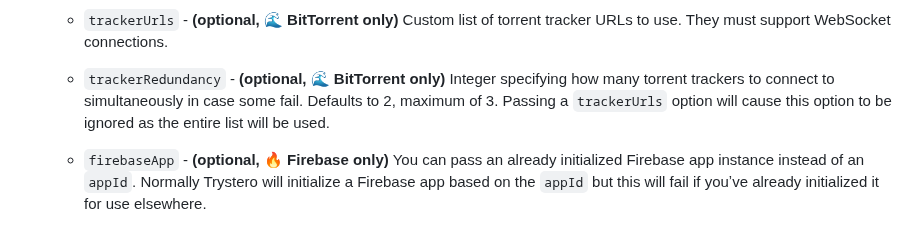
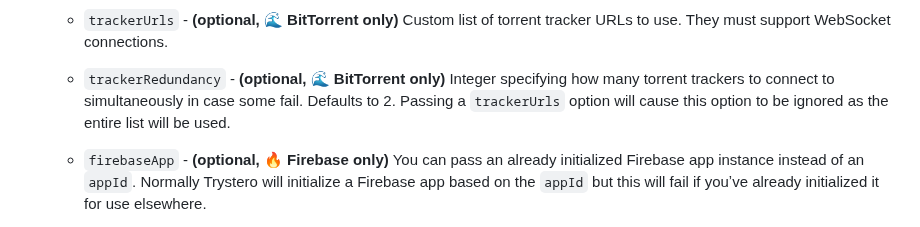
Before and after one commit to dmotz/trystero, a Markdown page: README.md, the part around the change. GitHub-like rendering.

Commit message:
updated docs referring to trackerRedundancy default

```diff
--- a/README.md
+++ b/README.md
@@ -387,8 +387,8 @@ communication channels and send events.
 
   - `trackerRedundancy` - **(optional, 🌊 BitTorrent only)** Integer specifying
     how many torrent trackers to connect to simultaneously in case some fail.
-    Defaults to 2, maximum of 3. Passing a `trackerUrls` option will cause this
-    option to be ignored as the entire list will be used.
+    Defaults to 2. Passing a `trackerUrls` option will cause this option to be
+    ignored as the entire list will be used.
 
   - `firebaseApp` - **(optional, 🔥 Firebase only)** You can pass an already
     initialized Firebase app instance instead of an `appId`. Normally Trystero
```
